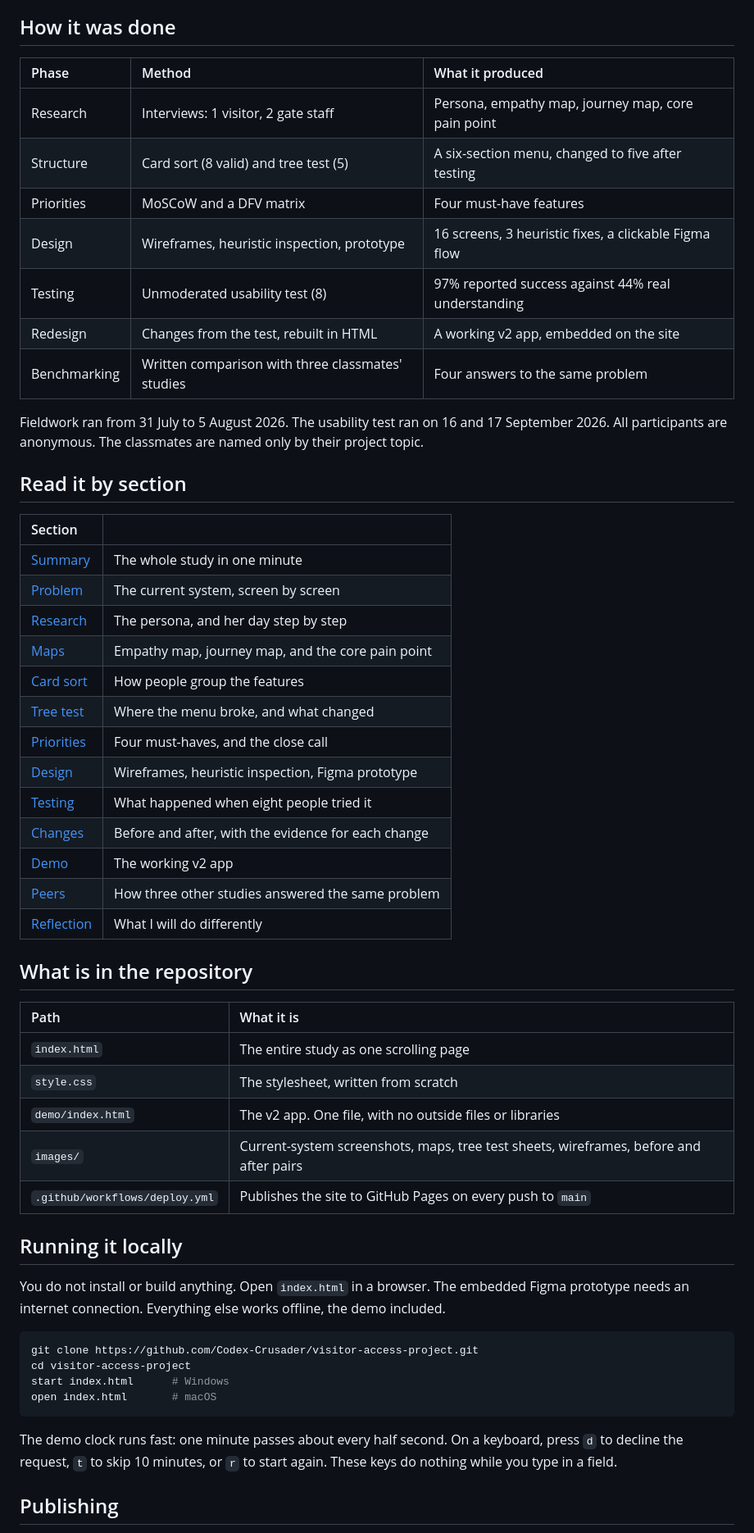
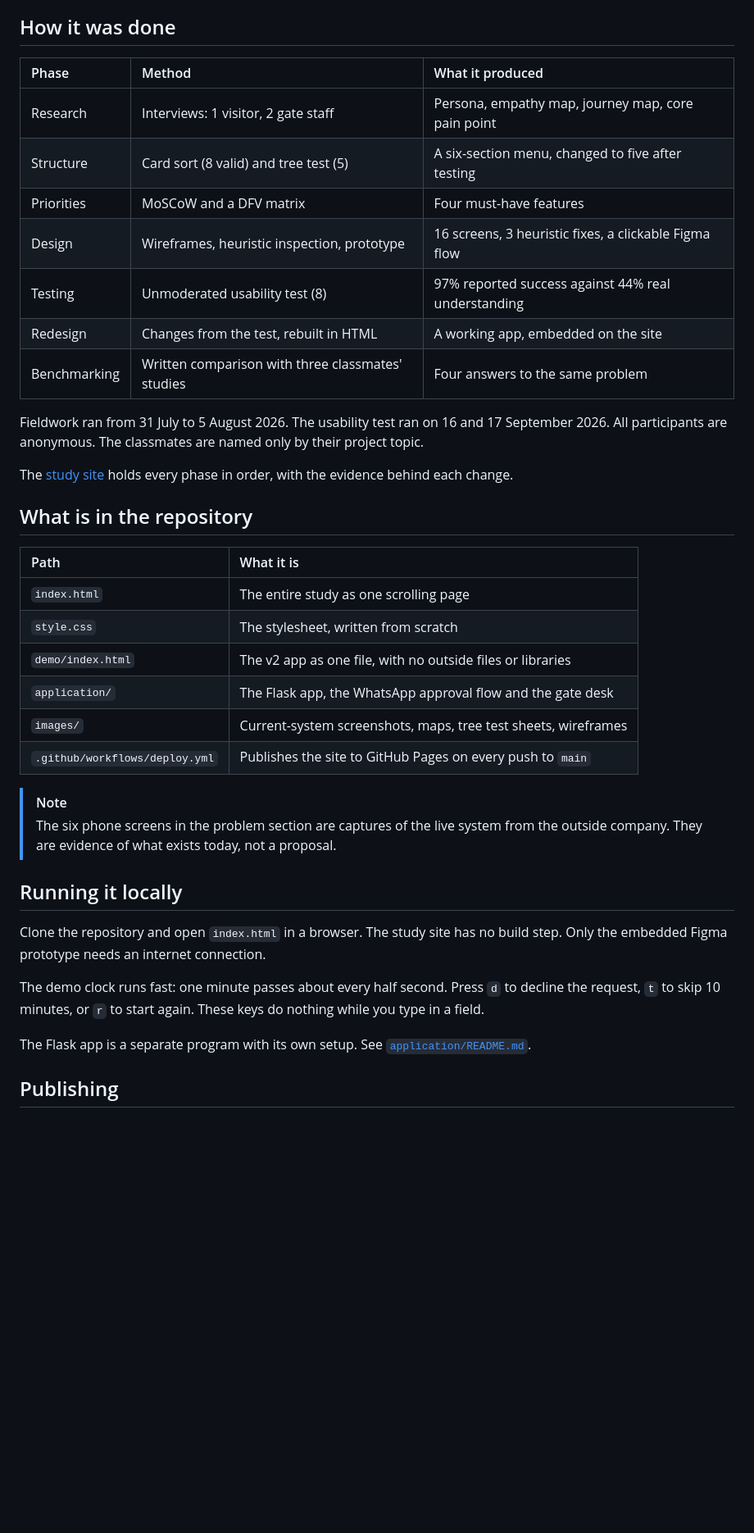
Before and after one commit to Codex-Crusader/visitor-access-project, a Markdown page: README.md, the part around the change printed below. Shown: that part at 82% size. Rendered like a GitHub page; blank space fills up the shorter version.

````diff
--- a/README.md
+++ b/README.md
@@ -66,62 +91,48 @@ button.
 
 ## How it was done
 
-| Phase | Method | What it produced |
-| :--- | :--- | :--- |
-| Research | Interviews: 1 visitor, 2 gate staff | Persona, empathy map, journey map, core pain point |
-| Structure | Card sort (8 valid) and tree test (5) | A six-section menu, changed to five after testing |
-| Priorities | MoSCoW and a DFV matrix | Four must-have features |
-| Design | Wireframes, heuristic inspection, prototype | 16 screens, 3 heuristic fixes, a clickable Figma flow |
-| Testing | Unmoderated usability test (8) | 97% reported success against 44% real understanding |
-| Redesign | Changes from the test, rebuilt in HTML | A working v2 app, embedded on the site |
-| Benchmarking | Written comparison with three classmates' studies | Four answers to the same problem |
+| Phase        | Method                                            | What it produced                                      |
+|:-------------|:--------------------------------------------------|:------------------------------------------------------|
+| Research     | Interviews: 1 visitor, 2 gate staff               | Persona, empathy map, journey map, core pain point    |
+| Structure    | Card sort (8 valid) and tree test (5)             | A six-section menu, changed to five after testing     |
+| Priorities   | MoSCoW and a DFV matrix                           | Four must-have features                               |
+| Design       | Wireframes, heuristic inspection, prototype       | 16 screens, 3 heuristic fixes, a clickable Figma flow |
+| Testing      | Unmoderated usability test (8)                    | 97% reported success against 44% real understanding   |
+| Redesign     | Changes from the test, rebuilt in HTML            | A working app, embedded on the site                   |
+| Benchmarking | Written comparison with three classmates' studies | Four answers to the same problem                      |
 
 Fieldwork ran from 31 July to 5 August 2026. The usability test ran on 16 and 17 September 2026.
 All participants are anonymous. The classmates are named only by their project topic.
 
-## Read it by section
-
-| Section | |
-| :--- | :--- |
-| [Summary](https://codex-crusader.github.io/visitor-access-project/#summary) | The whole study in one minute |
-| [Problem](https://codex-crusader.github.io/visitor-access-project/#problem) | The current system, screen by screen |
-| [Research](https://codex-crusader.github.io/visitor-access-project/#persona) | The persona, and her day step by step |
-| [Maps](https://codex-crusader.github.io/visitor-access-project/#maps) | Empathy map, journey map, and the core pain point |
-| [Card sort](https://codex-crusader.github.io/visitor-access-project/#cardsort) | How people group the features |
-| [Tree test](https://codex-crusader.github.io/visitor-access-project/#treetest) | Where the menu broke, and what changed |
-| [Priorities](https://codex-crusader.github.io/visitor-access-project/#moscow) | Four must-haves, and the close call |
-| [Design](https://codex-crusader.github.io/visitor-access-project/#design) | Wireframes, heuristic inspection, Figma prototype |
-| [Testing](https://codex-crusader.github.io/visitor-access-project/#testing) | What happened when eight people tried it |
-| [Changes](https://codex-crusader.github.io/visitor-access-project/#changes) | Before and after, with the evidence for each change |
-| [Demo](https://codex-crusader.github.io/visitor-access-project/#demo) | The working v2 app |
-| [Peers](https://codex-crusader.github.io/visitor-access-project/#peers) | How three other studies answered the same problem |
-| [Reflection](https://codex-crusader.github.io/visitor-access-project/#close) | What I will do differently |
+The [study site](https://codex-crusader.github.io/visitor-access-project/) holds every phase in
+order, with the evidence behind each change.
 
 ## What is in the repository
 
-| Path | What it is |
-| :--- | :--- |
-| `index.html` | The entire study as one scrolling page |
-| `style.css` | The stylesheet, written from scratch |
-| `demo/index.html` | The v2 app. One file, with no outside files or libraries |
-| `images/` | Current-system screenshots, maps, tree test sheets, wireframes, before and after pairs |
-| `.github/workflows/deploy.yml` | Publishes the site to GitHub Pages on every push to `main` |
+| Path                           | What it is                                                     |
+|:-------------------------------|:---------------------------------------------------------------|
+| `index.html`                   | The entire study as one scrolling page                         |
+| `style.css`                    | The stylesheet, written from scratch                           |
+| `demo/index.html`              | The v2 app as one file, with no outside files or libraries     |
+| `application/`                 | The Flask app, the WhatsApp approval flow and the gate desk    |
+| `images/`                      | Current-system screenshots, maps, tree test sheets, wireframes |
+| `.github/workflows/deploy.yml` | Publishes the site to GitHub Pages on every push to `main`     |
+
+> [!NOTE]
+> The six phone screens in the problem section are captures of the live system from the outside
+> company. They are evidence of what exists today, not a proposal.
 
 ## Running it locally
 
-You do not install or build anything. Open `index.html` in a browser. The embedded Figma prototype
-needs an internet connection. Everything else works offline, the demo included.
+Clone the repository and open `index.html` in a browser. The study site has no build step. Only
+the embedded Figma prototype needs an internet connection.
 
-```bash
-git clone https://github.com/Codex-Crusader/visitor-access-project.git
-cd visitor-access-project
-start index.html      # Windows
-open index.html       # macOS
-```
+The demo clock runs fast: one minute passes about every half second. Press `d` to decline the
+request, `t` to skip 10 minutes, or `r` to start again. These keys do nothing while you type in
+a field.
 
-The demo clock runs fast: one minute passes about every half second. On a keyboard, press `d` to
-decline the request, `t` to skip 10 minutes, or `r` to start again. These keys do nothing while
-you type in a field.
+The Flask app is a separate program with its own setup. See
+[`application/README.md`](application/README.md).
 
 ## Publishing
 
````
Also changed, not shown: other parts of README.md (+42 -33 lines), application/README.md (+41 -41 lines), images/app-01-home.png (added), images/app-02-form.png (added), images/app-03-waiting.png (added), images/app-04-pass.png (added), images/app-05-gate.png (added), 8 other files.
